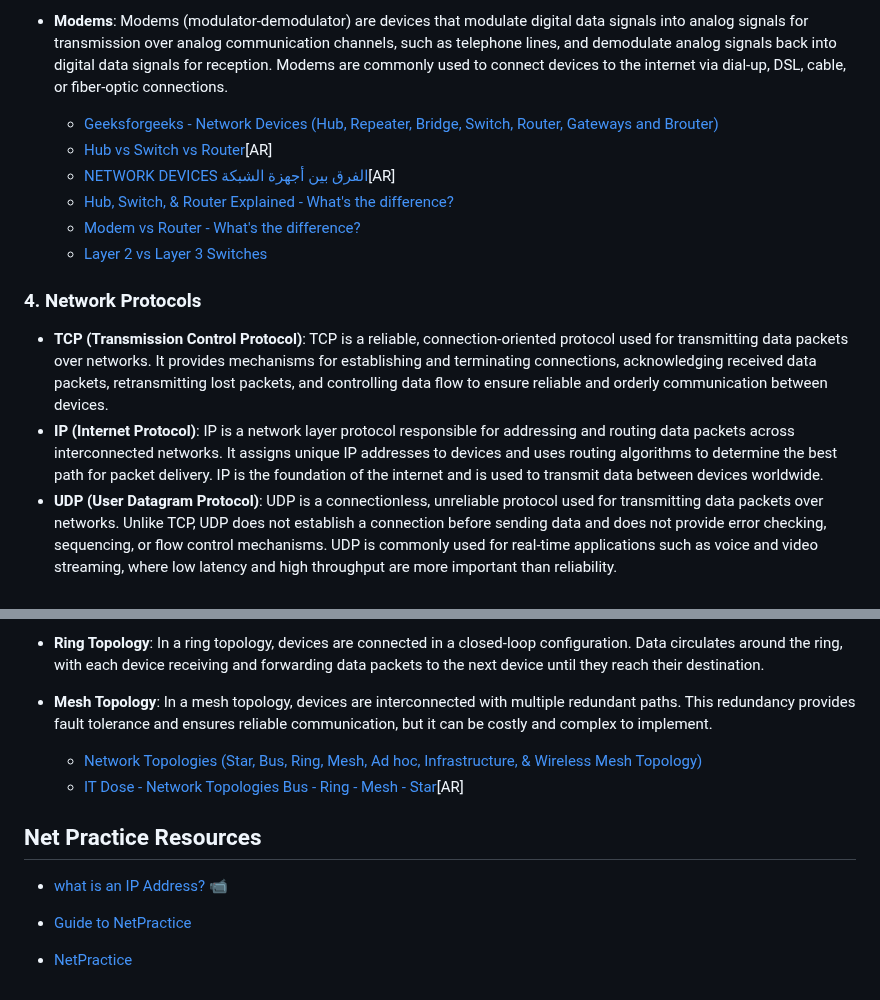
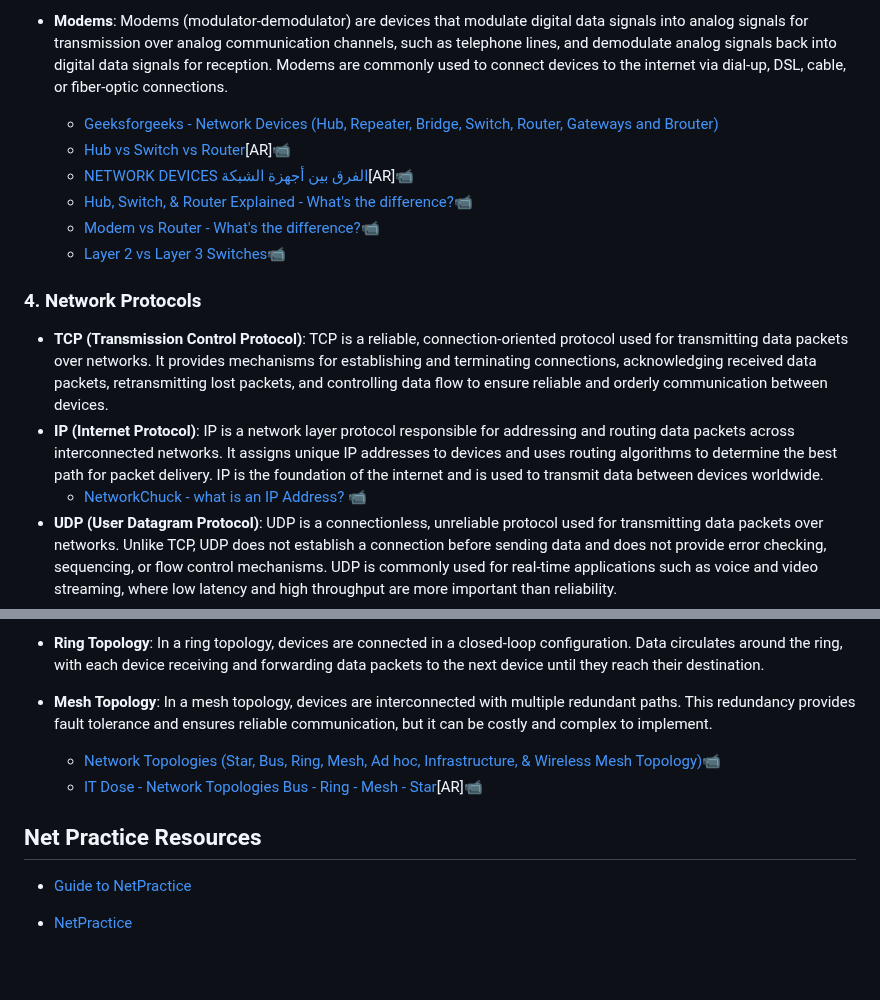
Before and after one commit to zelhajou/42cursus-net_practice, a Markdown page: README.md, 2 parts joined by grey strips. GitHub-like rendering; blank space fills up the shorter version.

```diff
--- a/README.md
+++ b/README.md
@@ -57,16 +57,17 @@ Networking encompasses a wide range of concepts and principles that form the fou
 - **Modems**: Modems (modulator-demodulator) are devices that modulate digital data signals into analog signals for transmission over analog communication channels, such as telephone lines, and demodulate analog signals back into digital data signals for reception. Modems are commonly used to connect devices to the internet via dial-up, DSL, cable, or fiber-optic connections.
 
   - [Geeksforgeeks - Network Devices (Hub, Repeater, Bridge, Switch, Router, Gateways and Brouter)](https://www.geeksforgeeks.org/network-devices-hub-repeater-bridge-switch-router-gateways/)
-  - [Hub vs Switch vs Router](https://youtu.be/_ifRgCb8o60)[AR]
-  - [NETWORK DEVICES الفرق بين أجهزة الشبكة](https://www.youtube.com/watch?v=X2LF8rzWijk&pp=ygUWbmV0d29yayBkZXZpY2VzINi02LHYrQ%3D%3D)[AR]
-  - [Hub, Switch, & Router Explained - What's the difference?](https://youtu.be/1z0ULvg_pW8)
-  - [Modem vs Router - What's the difference?](https://www.youtube.com/watch?v=Mad4kQ5835Y)
-  - [Layer 2 vs Layer 3 Switches](https://www.youtube.com/watch?v=bdNS0K4Bt8U)
+  - [Hub vs Switch vs Router](https://youtu.be/_ifRgCb8o60)[AR]📹
+  - [NETWORK DEVICES الفرق بين أجهزة الشبكة](https://www.youtube.com/watch?v=X2LF8rzWijk&pp=ygUWbmV0d29yayBkZXZpY2VzINi02LHYrQ%3D%3D)[AR]📹
+  - [Hub, Switch, & Router Explained - What's the difference?](https://youtu.be/1z0ULvg_pW8)📹
+  - [Modem vs Router - What's the difference?](https://www.youtube.com/watch?v=Mad4kQ5835Y)📹
+  - [Layer 2 vs Layer 3 Switches](https://www.youtube.com/watch?v=bdNS0K4Bt8U)📹
 
 ### 4. Network Protocols
 
 - **TCP (Transmission Control Protocol)**: TCP is a reliable, connection-oriented protocol used for transmitting data packets over networks. It provides mechanisms for establishing and terminating connections, acknowledging received data packets, retransmitting lost packets, and controlling data flow to ensure reliable and orderly communication between devices.
 - **IP (Internet Protocol)**: IP is a network layer protocol responsible for addressing and routing data packets across interconnected networks. It assigns unique IP addresses to devices and uses routing algorithms to determine the best path for packet delivery. IP is the foundation of the internet and is used to transmit data between devices worldwide.
+  - [NetworkChuck - what is an IP Address?](https://www.youtube.com/watch?v=5WfiTHiU4x8) 📹
 - **UDP (User Datagram Protocol)**: UDP is a connectionless, unreliable protocol used for transmitting data packets over networks. Unlike TCP, UDP does not establish a connection before sending data and does not provide error checking, sequencing, or flow control mechanisms. UDP is commonly used for real-time applications such as voice and video streaming, where low latency and high throughput are more important than reliability.
 - **ICMP (Internet Control Message Protocol)**: ICMP is a network layer protocol used for sending control messages and error reporting between devices on IP networks. It includes messages such as echo request/reply (ping), destination unreachable, time exceeded, and parameter problem. ICMP plays a critical role in diagnosing network connectivity issues, troubleshooting routing problems, and monitoring network performance.
 - **ARP (Address Resolution Protocol)**: ARP is a protocol used for mapping IP addresses to MAC addresses on a local network. It enables devices to determine the hardware address of a target device for communication. ARP is essential for transmitting data between devices within the same subnet and is commonly used in Ethernet networks.
@@ -80,14 +81,13 @@ Networking encompasses a wide range of concepts and principles that form the fou
 - **Ring Topology**: In a ring topology, devices are connected in a closed-loop configuration. Data circulates around the ring, with each device receiving and forwarding data packets to the next device until they reach their destination.
 - **Mesh Topology**: In a mesh topology, devices are interconnected with multiple redundant paths. This redundancy provides fault tolerance and ensures reliable communication, but it can be costly and complex to implement.
 
-  - [Network Topologies (Star, Bus, Ring, Mesh, Ad hoc, Infrastructure, & Wireless Mesh Topology)](https://www.youtube.com/watch?v=zbqrNg4C98U)
-  - [IT Dose - Network Topologies Bus - Ring - Mesh - Star](https://youtu.be/cLuBLwa3XlI)[AR]
+  - [Network Topologies (Star, Bus, Ring, Mesh, Ad hoc, Infrastructure, & Wireless Mesh Topology)](https://www.youtube.com/watch?v=zbqrNg4C98U)📹
+  - [IT Dose - Network Topologies Bus - Ring - Mesh - Star](https://youtu.be/cLuBLwa3XlI)[AR]📹
 
 
 
 ## Net Practice Resources
 
-- [what is an IP Address?](https://www.youtube.com/watch?v=5WfiTHiU4x8) 📹
 
 - [Guide to NetPractice](https://github.com/lpaube/NetPractice?tab=readme-ov-file)
 
```
Also changed, not shown: other parts of README.md (+3 -3 lines).
